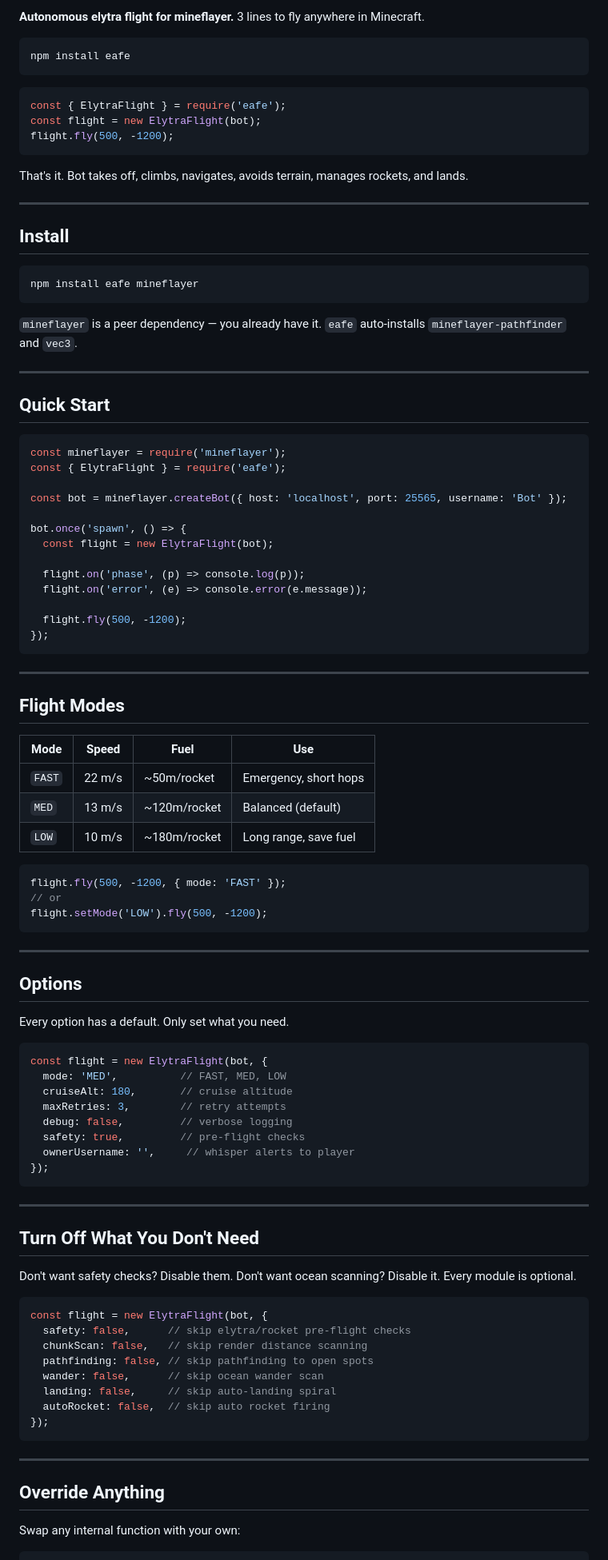
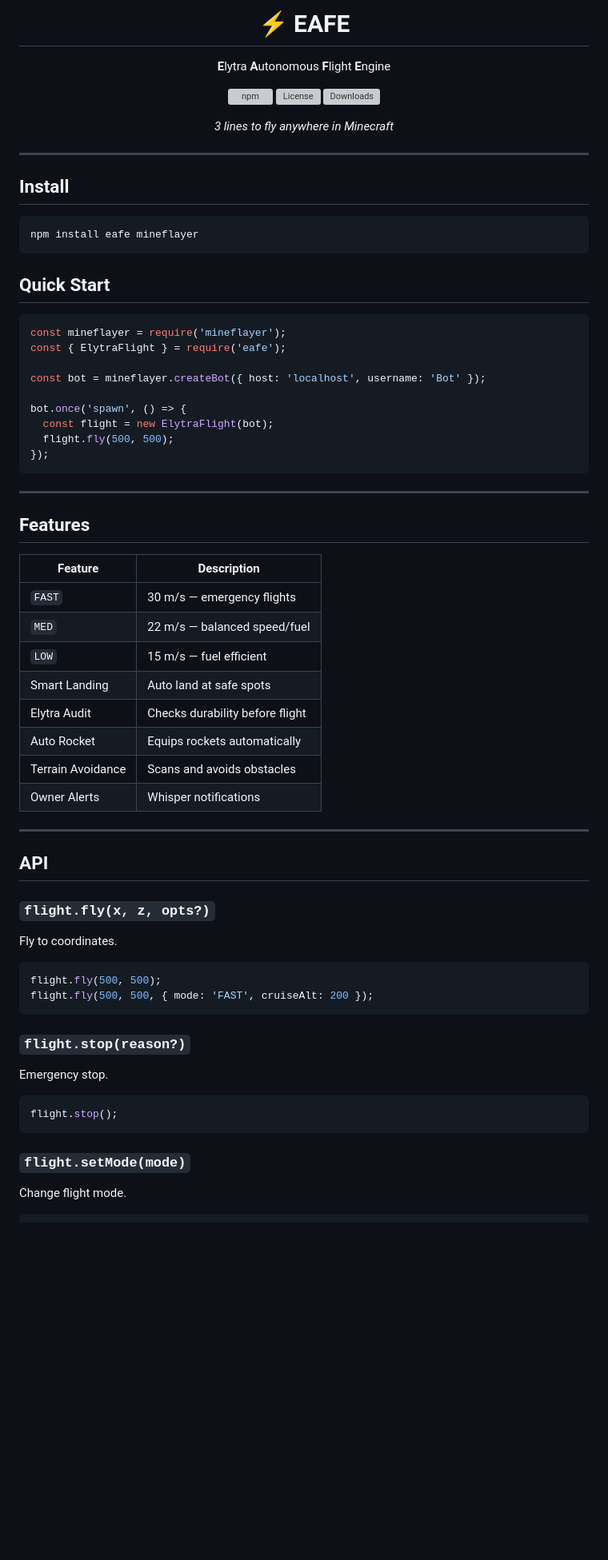
Before and after one commit to eksses/EAFE, a Markdown page: README.md, the part around one of its changes. Shown at 80% size. GitHub-like rendering; blank space fills up the shorter version; grey boxes are pictures that could not be loaded.

Commit message:
docs: new animated README with badges, API, examples

````diff
--- a/README.md
+++ b/README.md
@@ -2,17 +2,15 @@
 
-**Autonomous elytra flight for mineflayer.** 3 lines to fly anywhere in Minecraft.
+# ⚡ EAFE
 
-```bash
-npm install eafe
-```
+**E**lytra **A**utonomous **F**light **E**ngine
 
-```js
-const { ElytraFlight } = require('eafe');
-const flight = new ElytraFlight(bot);
-flight.fly(500, -1200);
-```
+[![npm](https://img.shields.io/npm/v/eafe?color=blue)](https://www.npmjs.com/package/eafe)
+[![License](https://img.shields.io/npm/l/eafe)](LICENSE)
+[![Downloads](https://img.shields.io/npm/dm/eafe)](https://www.npmjs.com/package/eafe)
 
-That's it. Bot takes off, climbs, navigates, avoids terrain, manages rockets, and lands.
+*3 lines to fly anywhere in Minecraft*
+
+</div>
 
 ---
 
@@ -22,82 +20,58 @@ That's it. Bot takes off, climbs, navigates, avoids terrain, manages rockets, an
 npm install eafe mineflayer
 ```
 
-`mineflayer` is a peer dependency — you already have it. `eafe` auto-installs `mineflayer-pathfinder` and `vec3`.
-
----
-
 ## Quick Start
 
 ```js
 const mineflayer = require('mineflayer');
 const { ElytraFlight } = require('eafe');
 
-const bot = mineflayer.createBot({ host: 'localhost', port: 25565, username: 'Bot' });
+const bot = mineflayer.createBot({ host: 'localhost', username: 'Bot' });
 
 bot.once('spawn', () => {
   const flight = new ElytraFlight(bot);
-
-  flight.on('phase', (p) => console.log(p));
-  flight.on('error', (e) => console.error(e.message));
-
-  flight.fly(500, -1200);
+  flight.fly(500, 500);
 });
 ```
 
 ---
 
-## Flight Modes
+## Features
 
-| Mode | Speed | Fuel | Use |
-|------|-------|------|-----|
-| `FAST` | 22 m/s | ~50m/rocket | Emergency, short hops |
-| `MED` | 13 m/s | ~120m/rocket | Balanced (default) |
-| `LOW` | 10 m/s | ~180m/rocket | Long range, save fuel |
-
-```js
-flight.fly(500, -1200, { mode: 'FAST' });
-// or
-flight.setMode('LOW').fly(500, -1200);
-```
+| Feature | Description |
+|---------|-------------|
+| `FAST` | 30 m/s — emergency flights |
+| `MED` | 22 m/s — balanced speed/fuel |
+| `LOW` | 15 m/s — fuel efficient |
+| Smart Landing | Auto land at safe spots |
+| Elytra Audit | Checks durability before flight |
+| Auto Rocket | Equips rockets automatically |
+| Terrain Avoidance | Scans and avoids obstacles |
+| Owner Alerts | Whisper notifications |
 
 ---
 
-## Options
+## API
 
-Every option has a default. Only set what you need.
+### `flight.fly(x, z, opts?)`
+
+Fly to coordinates.
 
 ```js
-const flight = new ElytraFlight(bot, {
-  mode: 'MED',          // FAST, MED, LOW
-  cruiseAlt: 180,       // cruise altitude
-  maxRetries: 3,        // retry attempts
-  debug: false,         // verbose logging
-  safety: true,         // pre-flight checks
-  ownerUsername: '',     // whisper alerts to player
-});
+flight.fly(500, 500);
+flight.fly(500, 500, { mode: 'FAST', cruiseAlt: 200 });
 ```
 
----
+### `flight.stop(reason?)`
 
-## Turn Off What You Don't Need
-
-Don't want safety checks? Disable them. Don't want ocean scanning? Disable it. Every module is optional.
+Emergency stop.
 
 ```js
-const flight = new ElytraFlight(bot, {
-  safety: false,      // skip elytra/rocket pre-flight checks
-  chunkScan: false,   // skip render distance scanning
-  pathfinding: false, // skip pathfinding to open spots
-  wander: false,      // skip ocean wander scan
-  landing: false,     // skip auto-landing spiral
-  autoRocket: false,  // skip auto rocket firing
-});
+flight.stop();
 ```
 
----
+### `flight.setMode(mode)`
 
-## Override Anything
-
-Swap any internal function with your own:
+Change flight mode.
 
 ```js
````
Also changed, not shown: other parts of README.md (+62 -76 lines).
